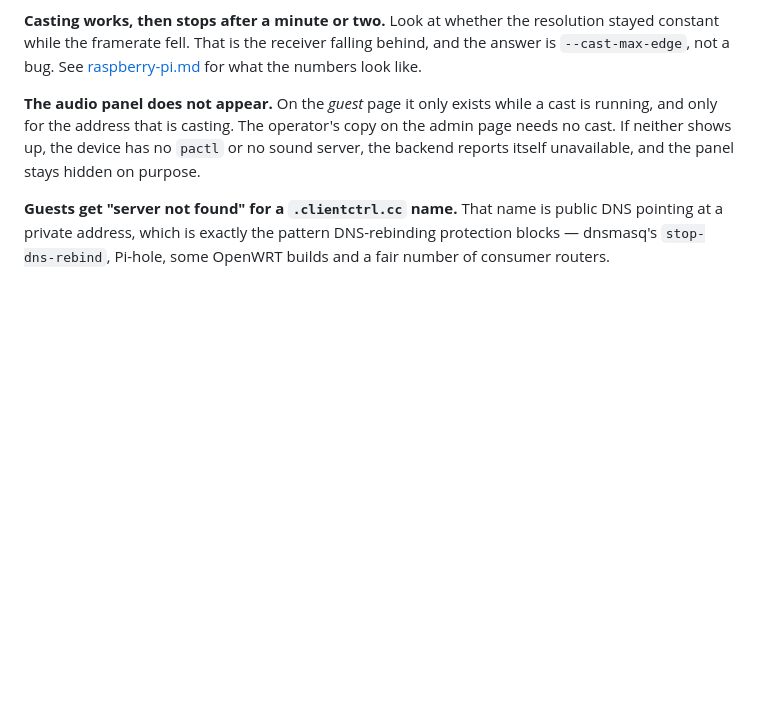
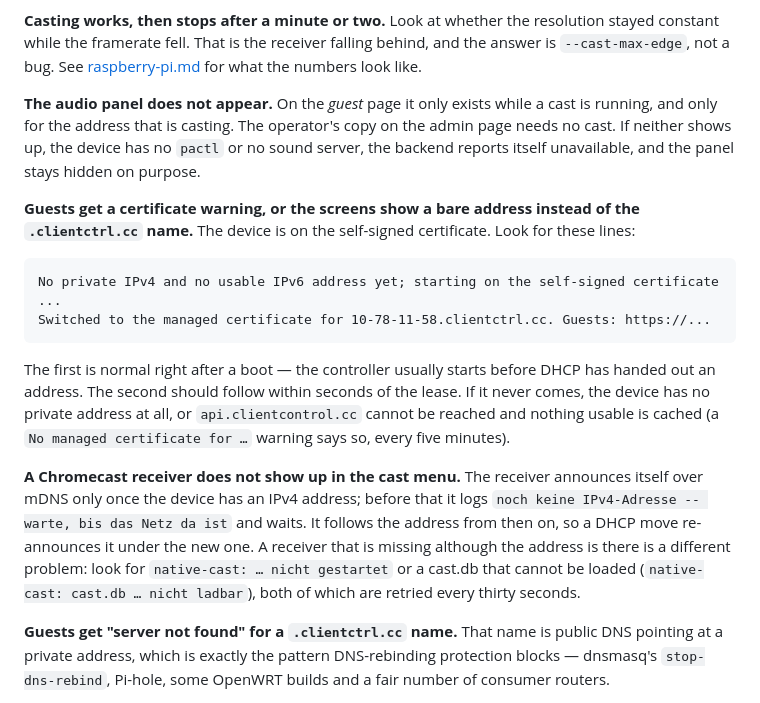
Before and after one commit to philippderdiedas/miniclientcontrol, a Markdown page: docs/troubleshooting.md, the part around the change. Rendered like a GitHub page; blank space fills up the shorter version.

````diff
--- a/docs/troubleshooting.md
+++ b/docs/troubleshooting.md
@@ -124,6 +124,30 @@ address that is casting. The operator's copy on the admin page needs no cast. If
 neither shows up, the device has no `pactl` or no sound server, the backend
 reports itself unavailable, and the panel stays hidden on purpose.
 
+**Guests get a certificate warning, or the screens show a bare address instead
+of the `.clientctrl.cc` name.**
+The device is on the self-signed certificate. Look for these lines:
+
+```
+No private IPv4 and no usable IPv6 address yet; starting on the self-signed certificate ...
+Switched to the managed certificate for 10-78-11-58.clientctrl.cc. Guests: https://...
+```
+
+The first is normal right after a boot — the controller usually starts before
+DHCP has handed out an address. The second should follow within seconds of the
+lease. If it never comes, the device has no private address at all, or
+`api.clientcontrol.cc` cannot be reached and nothing usable is cached (a `No
+managed certificate for …` warning says so, every five minutes).
+
+**A Chromecast receiver does not show up in the cast menu.**
+The receiver announces itself over mDNS only once the device has an IPv4
+address; before that it logs `noch keine IPv4-Adresse -- warte, bis das Netz da
+ist` and waits. It follows the address from then on, so a DHCP move re-announces
+it under the new one. A receiver that is missing although the address is there
+is a different problem: look for `native-cast: … nicht gestartet` or a cast.db
+that cannot be loaded (`native-cast: cast.db … nicht ladbar`), both of which are
+retried every thirty seconds.
+
 **Guests get "server not found" for a `.clientctrl.cc` name.**
 That name is public DNS pointing at a private address, which is exactly the
 pattern DNS-rebinding protection blocks — dnsmasq's `stop-dns-rebind`, Pi-hole,
````
Also changed, not shown: CLAUDE.md (+12 -0 lines), docs/casting.md (+10 -5 lines).
